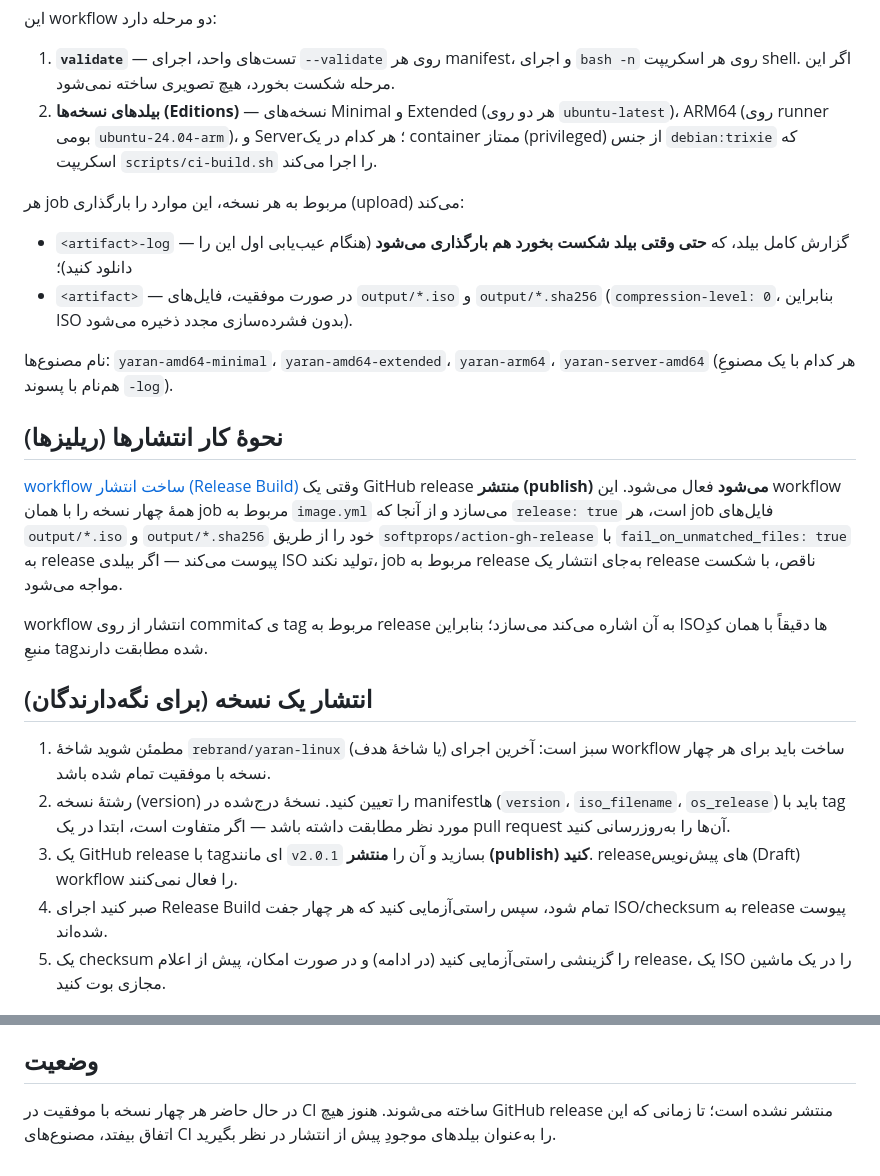
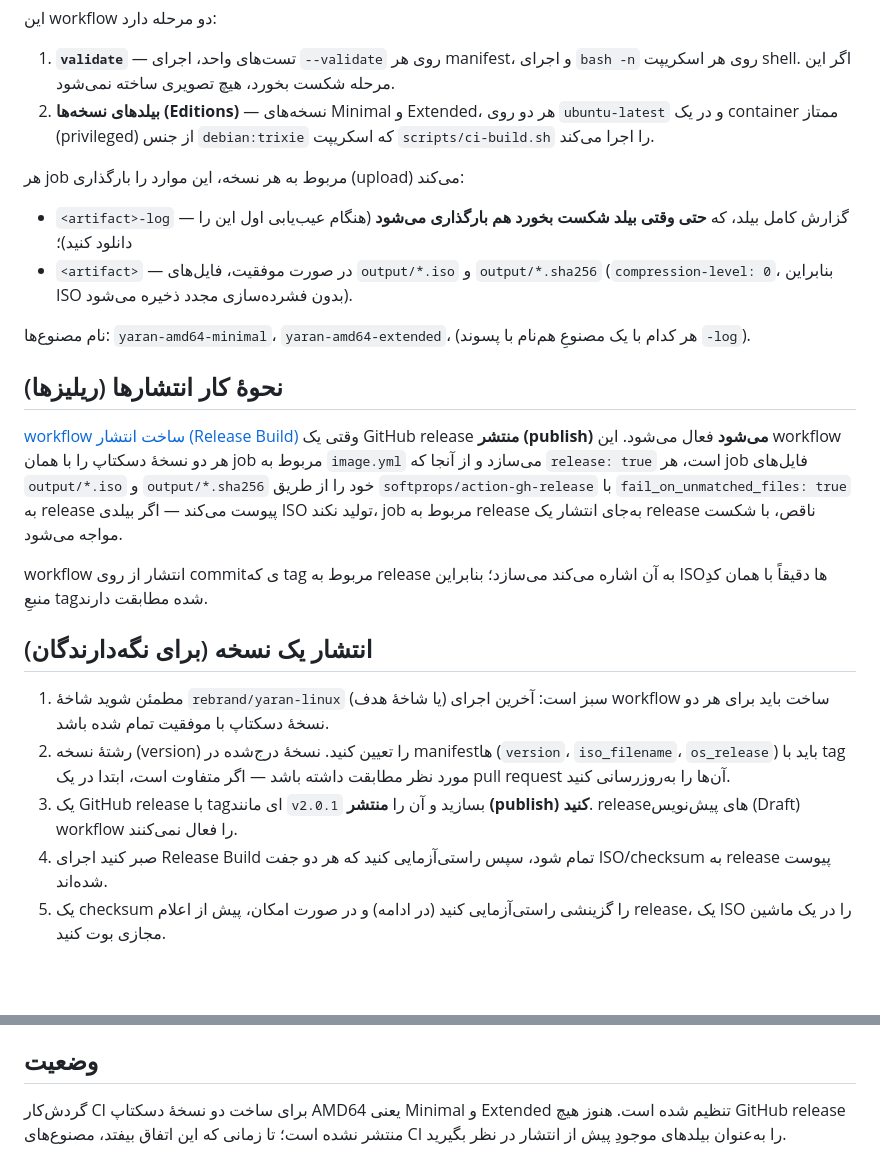
Before and after one commit to ahb1390/Yaran_Tiling_Linux, a Markdown page: docs/releases.fa.md, 2 parts joined by grey strips. GitHub-like rendering; blank space fills up the shorter version.

Commit message:
به‌روزرسانی مستندات انتشار برای دو نسخه دسکتاپ AMD64

```diff
--- a/docs/releases.fa.md
+++ b/docs/releases.fa.md
@@ -36,10 +36,9 @@ workflowهای موجود در مسیر `.github/workflows/` در وضعیت ک
 1. **`validate`** — تست‌های واحد، اجرای `--validate` روی هر manifest، و
    اجرای `bash -n` روی هر اسکریپت shell. اگر این مرحله شکست بخورد، هیچ
    تصویری ساخته نمی‌شود.
-2. **بیلدهای نسخه‌ها (Editions)** — نسخه‌های Minimal و Extended (هر دو روی
-   `ubuntu-latest`)، ARM64 (روی runner بومی `ubuntu-24.04-arm`)، و Server؛
-   هر کدام در یک container ممتاز (privileged) از جنس `debian:trixie` که
-   اسکریپت `scripts/ci-build.sh` را اجرا می‌کند.
+2. **بیلدهای نسخه‌ها (Editions)** — نسخه‌های Minimal و Extended، هر دو روی
+   `ubuntu-latest` و در یک container ممتاز (privileged) از جنس `debian:trixie`
+   که اسکریپت `scripts/ci-build.sh` را اجرا می‌کند.
 
 هر job مربوط به هر نسخه، این موارد را بارگذاری (upload) می‌کند:
 
@@ -49,14 +48,13 @@ workflowهای موجود در مسیر `.github/workflows/` در وضعیت ک
   (`compression-level: 0`، بنابراین ISO بدون فشرده‌سازی مجدد ذخیره می‌شود).
 
 نام مصنوع‌ها: `yaran-amd64-minimal`، `yaran-amd64-extended`،
-`yaran-arm64`، `yaran-server-amd64` (هر کدام با یک مصنوعِ هم‌نام با پسوند
-`-log`).
+(هر کدام با یک مصنوعِ هم‌نام با پسوند `-log`).
 
 ## نحوهٔ کار انتشارها (ریلیزها)
 
 [workflow ساخت انتشار (Release Build)](https://github.com/ahb1390/Yaran_linux/actions/workflows/release.yml)
 وقتی یک GitHub release **منتشر (publish) می‌شود** فعال می‌شود. این workflow
-همهٔ چهار نسخه را با همان job مربوط به `image.yml` می‌سازد و از آنجا که
+هر دو نسخهٔ دسکتاپ را با همان job مربوط به `image.yml` می‌سازد و از آنجا که
 `release: true` است، هر job فایل‌های `output/*.iso` و `output/*.sha256` خود
 را از طریق `softprops/action-gh-release` با `fail_on_unmatched_files: true`
 به release پیوست می‌کند — اگر بیلدی ISO تولید نکند، job مربوط به release
@@ -68,14 +66,14 @@ workflow انتشار از روی commitی که tag مربوط به release به
 ## انتشار یک نسخه (برای نگه‌دارندگان)
 
 1. مطمئن شوید شاخهٔ `rebrand/yaran-linux` (یا شاخهٔ هدف) سبز است: آخرین اجرای
-   workflow ساخت باید برای هر چهار نسخه با موفقیت تمام شده باشد.
+   workflow ساخت باید برای هر دو نسخهٔ دسکتاپ با موفقیت تمام شده باشد.
 2. رشتهٔ نسخه (version) را تعیین کنید. نسخهٔ درج‌شده در manifestها
    (`version`، `iso_filename`، `os_release`) باید با tag مورد نظر
    مطابقت داشته باشد — اگر متفاوت است، ابتدا در یک pull request آن‌ها را
    به‌روزرسانی کنید.
 3. یک GitHub release با tag‌ای مانند `v2.0.1` بسازید و آن را **منتشر
    (publish) کنید**. releaseهای پیش‌نویس (Draft) workflow را فعال نمی‌کنند.
-4. صبر کنید اجرای Release Build تمام شود، سپس راستی‌آزمایی کنید که هر چهار
+4. صبر کنید اجرای Release Build تمام شود، سپس راستی‌آزمایی کنید که هر دو
    جفت ISO/checksum به release پیوست شده‌اند.
 5. یک checksum را گزینشی راستی‌آزمایی کنید (در ادامه) و در صورت امکان، پیش
    از اعلام release، یک ISO را در یک ماشین مجازی بوت کنید.
@@ -102,6 +100,6 @@ workflow (که در بالای صفحهٔ اجرا نمایش داده می‌ش
 
 ## وضعیت
 
-در حال حاضر هر چهار نسخه با موفقیت در CI ساخته می‌شوند. هنوز هیچ GitHub
-release منتشر نشده است؛ تا زمانی که این اتفاق بیفتد، مصنوع‌های CI را
-به‌عنوان بیلدهای موجودِ پیش از انتشار در نظر بگیرید.
+گردش‌کار CI برای ساخت دو نسخهٔ دسکتاپ AMD64 یعنی Minimal و Extended تنظیم شده
+است. هنوز هیچ GitHub release منتشر نشده است؛ تا زمانی که این اتفاق بیفتد،
+مصنوع‌های CI را به‌عنوان بیلدهای موجودِ پیش از انتشار در نظر بگیرید.
```
